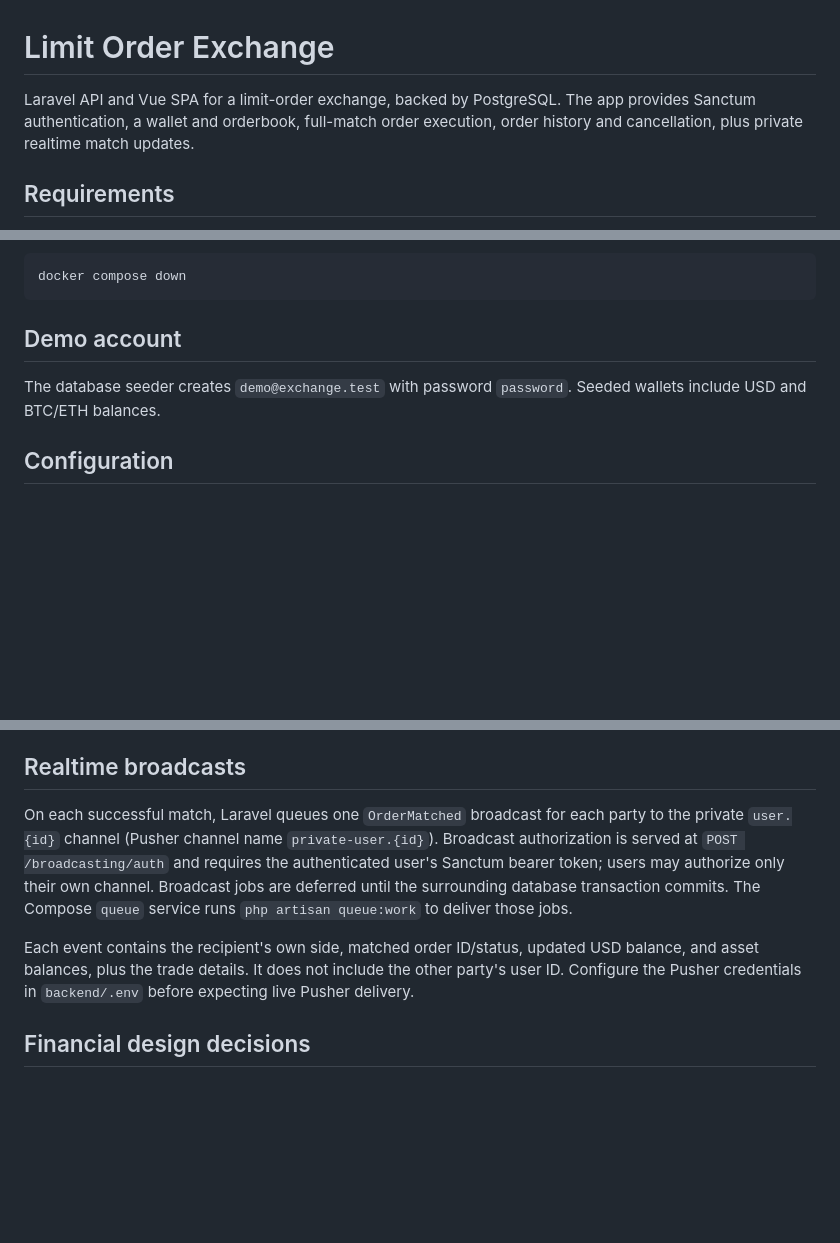
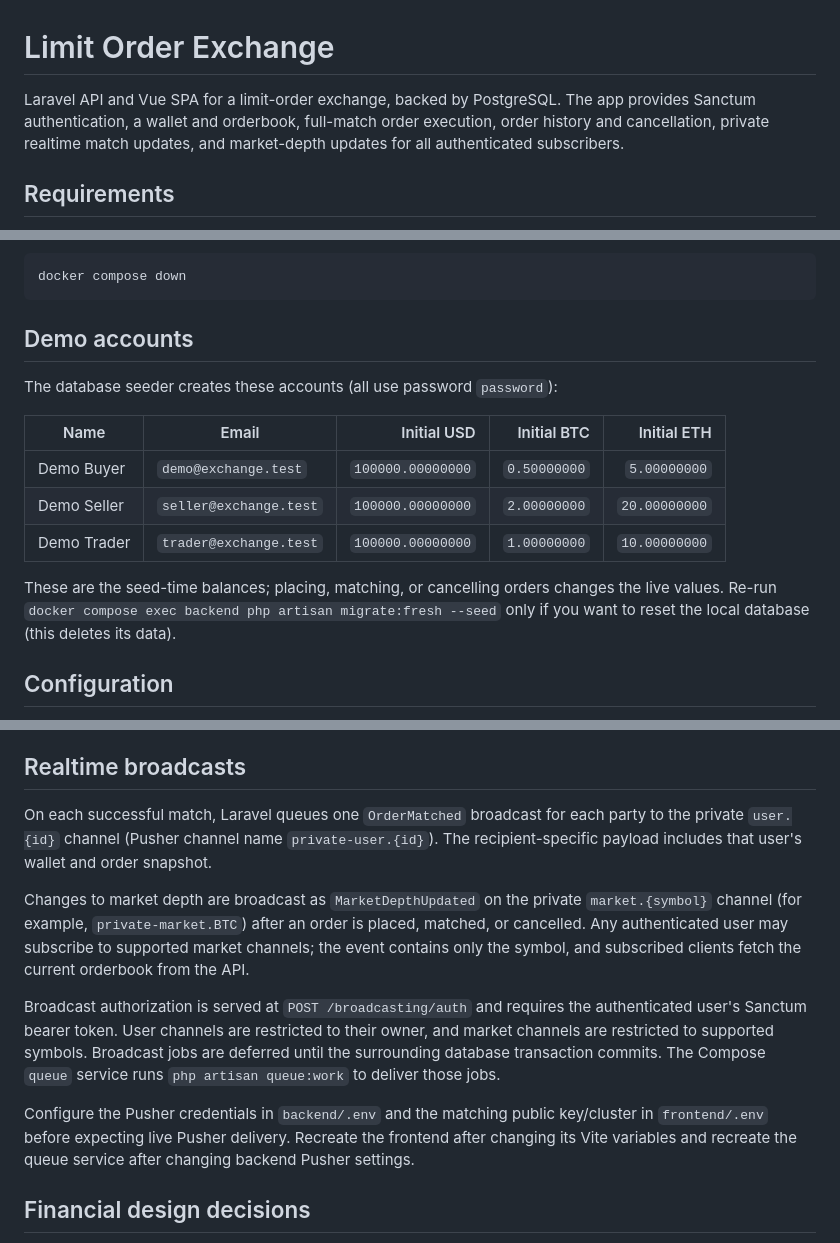
Before and after one commit to tretoj5/limit-order-exchange-mini-engine, a Markdown page: README.md, 3 parts joined by grey strips. Drawn GitHub-style; blank space fills up the shorter version.

Commit message:
docs: list demo accounts and market updates

````diff
--- a/README.md
+++ b/README.md
@@ -1,6 +1,6 @@
 # Limit Order Exchange
 
-Laravel API and Vue SPA for a limit-order exchange, backed by PostgreSQL. The app provides Sanctum authentication, a wallet and orderbook, full-match order execution, order history and cancellation, plus private realtime match updates.
+Laravel API and Vue SPA for a limit-order exchange, backed by PostgreSQL. The app provides Sanctum authentication, a wallet and orderbook, full-match order execution, order history and cancellation, private realtime match updates, and market-depth updates for all authenticated subscribers.
 
 ## Requirements
 
@@ -42,9 +42,17 @@ To stop the services:
 docker compose down
 ```
 
-## Demo account
+## Demo accounts
 
-The database seeder creates `demo@exchange.test` with password `password`. Seeded wallets include USD and BTC/ETH balances.
+The database seeder creates these accounts (all use password `password`):
+
+| Name | Email | Initial USD | Initial BTC | Initial ETH |
+|---|---|---:|---:|---:|
+| Demo Buyer | `demo@exchange.test` | `100000.00000000` | `0.50000000` | `5.00000000` |
+| Demo Seller | `seller@exchange.test` | `100000.00000000` | `2.00000000` | `20.00000000` |
+| Demo Trader | `trader@exchange.test` | `100000.00000000` | `1.00000000` | `10.00000000` |
+
+These are the seed-time balances; placing, matching, or cancelling orders changes the live values. Re-run `docker compose exec backend php artisan migrate:fresh --seed` only if you want to reset the local database (this deletes its data).
 
 ## Configuration
 
@@ -99,9 +107,13 @@ Order creation reserves the full limit-price value plus the 1.5% maximum buyer f
 
 ## Realtime broadcasts
 
-On each successful match, Laravel queues one `OrderMatched` broadcast for each party to the private `user.{id}` channel (Pusher channel name `private-user.{id}`). Broadcast authorization is served at `POST /broadcasting/auth` and requires the authenticated user's Sanctum bearer token; users may authorize only their own channel. Broadcast jobs are deferred until the surrounding database transaction commits. The Compose `queue` service runs `php artisan queue:work` to deliver those jobs.
+On each successful match, Laravel queues one `OrderMatched` broadcast for each party to the private `user.{id}` channel (Pusher channel name `private-user.{id}`). The recipient-specific payload includes that user's wallet and order snapshot.
 
-Each event contains the recipient's own side, matched order ID/status, updated USD balance, and asset balances, plus the trade details. It does not include the other party's user ID. Configure the Pusher credentials in `backend/.env` before expecting live Pusher delivery.
+Changes to market depth are broadcast as `MarketDepthUpdated` on the private `market.{symbol}` channel (for example, `private-market.BTC`) after an order is placed, matched, or cancelled. Any authenticated user may subscribe to supported market channels; the event contains only the symbol, and subscribed clients fetch the current orderbook from the API.
+
+Broadcast authorization is served at `POST /broadcasting/auth` and requires the authenticated user's Sanctum bearer token. User channels are restricted to their owner, and market channels are restricted to supported symbols. Broadcast jobs are deferred until the surrounding database transaction commits. The Compose `queue` service runs `php artisan queue:work` to deliver those jobs.
+
+Configure the Pusher credentials in `backend/.env` and the matching public key/cluster in `frontend/.env` before expecting live Pusher delivery. Recreate the frontend after changing its Vite variables and recreate the queue service after changing backend Pusher settings.
 
 ## Financial design decisions
 
````
